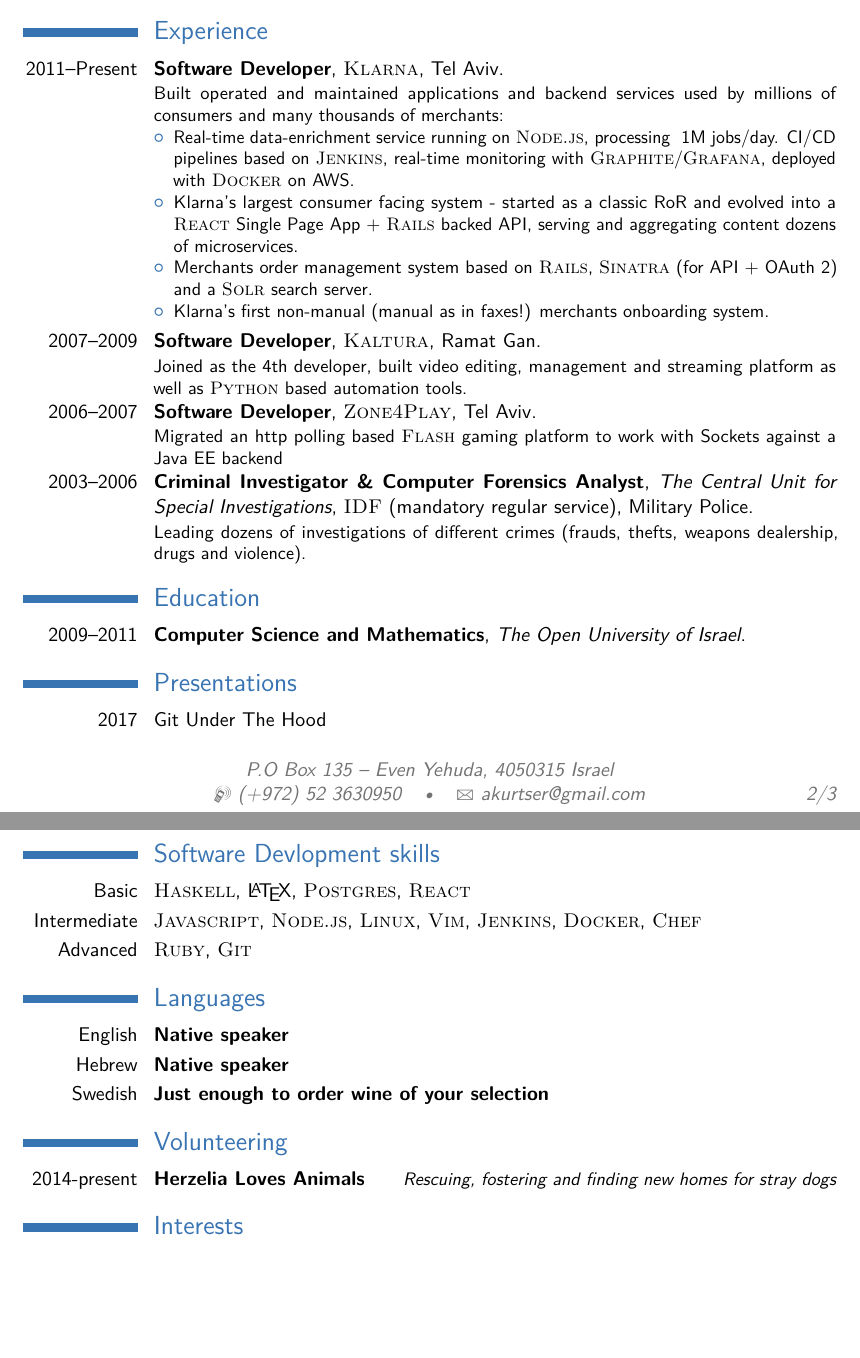
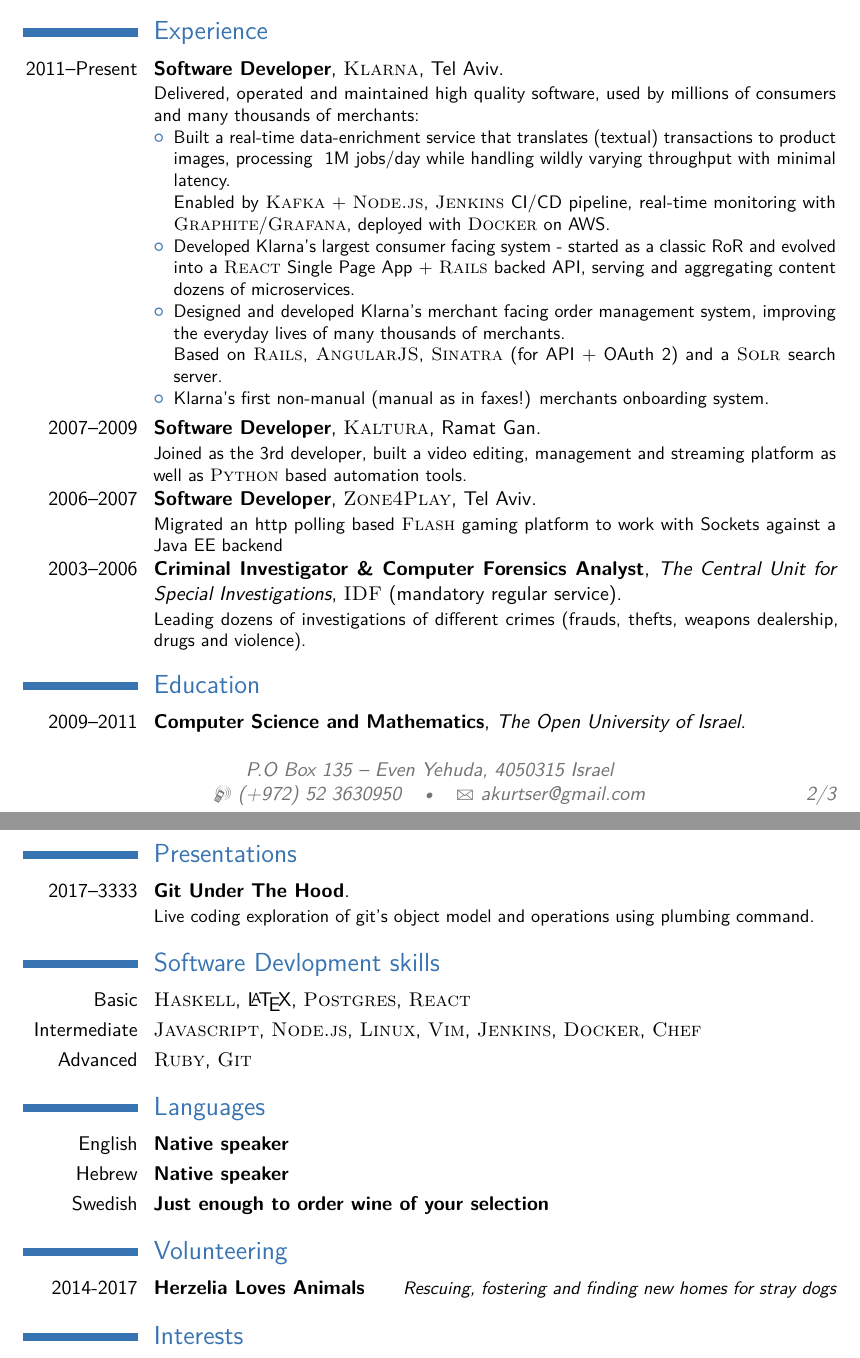
Before and after one commit to almog/almog-moderncv, a LaTeX CV (almog_cv.tex): two parts of pages 2 and 3 of 3, joined at a grey line, cut so that both start at the same text, the shorter picture padded with empty space. Compiled offline with pdfLaTeX.

Commit message:
Use more goal-oriented language

```diff
--- a/almog_cv.tex
+++ b/almog_cv.tex
@@ -145,18 +145,19 @@
 \section{Experience}
 
 \cventry{2011--Present}{Software Developer}{\textsc{Klarna}}{Tel Aviv}{}{
-  Built operated and maintained applications and backend services used by millions of consumers and many thousands of merchants:
+  Delivered, operated and maintained high quality software, used by millions of consumers and many thousands of merchants:
 \begin{itemize}
-  \item Real-time data-enrichment service running on \textsc{Node.js}, processing ~1M jobs/day.
-    CI/CD pipelines based on \textsc{Jenkins}, real-time monitoring with \textsc{Graphite}/\textsc{Grafana}, deployed with \textsc{Docker} on AWS.
-  \item Klarna's largest consumer facing system - started as a classic RoR and evolved into a \textsc{React} Single Page App + \textsc{Rails} backed API, serving and aggregating content dozens of microservices.
-  \item Merchants order management system based on \textsc{Rails}, \textsc{Sinatra} (for API + OAuth 2) and a \textsc{Solr} search server.
+  \item Built a real-time data-enrichment service that translates (textual) transactions to product images, processing ~1M jobs/day while handling wildly varying throughput with minimal latency. \\
+    Enabled by \textsc{Kafka} + \textsc{Node.js}, \textsc{Jenkins} CI/CD pipeline, real-time monitoring with \textsc{Graphite}/\textsc{Grafana}, deployed with \textsc{Docker} on AWS.
+  \item Developed Klarna's largest consumer facing system - started as a classic RoR and evolved into a \textsc{React} Single Page App + \textsc{Rails} backed API, serving and aggregating content dozens of microservices.
+  \item Designed and developed Klarna's merchant facing order management system, improving the everyday lives of many thousands of merchants. \\
+    Based on \textsc{Rails}, \textsc{AngularJS}, \textsc{Sinatra} (for API + OAuth 2) and a \textsc{Solr} search server.
   \item Klarna's first non-manual (manual as in faxes!) merchants onboarding system.
 \end{itemize}}
 
-\cventry{2007--2009}{Software Developer}{\textsc{Kaltura}}{Ramat Gan}{}{Joined as the 4th developer, built video editing, management and streaming platform as well as \textsc{Python} based automation tools. }
+\cventry{2007--2009}{Software Developer}{\textsc{Kaltura}}{Ramat Gan}{}{Joined as the 3rd developer, built a video editing, management and streaming platform as well as \textsc{Python} based automation tools. }
 \cventry{2006--2007}{Software Developer}{\textsc{Zone4Play}}{Tel Aviv}{}{Migrated an http polling based \textsc{Flash} gaming platform to work with Sockets against a Java EE backend }
-\cventry{2003--2006}{Criminal Investigator \& Computer Forensics Analyst}{The Central Unit for Special Investigations}{\textsc{IDF} (mandatory regular service)}{Military Police}{Leading dozens of investigations of different crimes (frauds, thefts, weapons dealership, drugs and violence).
+\cventry{2003--2006}{Criminal Investigator \& Computer Forensics Analyst}{The Central Unit for Special Investigations}{\textsc{IDF} (mandatory regular service)}{}{Leading dozens of investigations of different crimes (frauds, thefts, weapons dealership, drugs and violence).
 }
 %------------------------------------------------
 
@@ -168,14 +169,15 @@
 
 \cventry{2009--2011}{Computer Science and Mathematics}{The Open University of Israel}{}{}{}
 
-
+\clearpage
+\newpage
 %----------------------------------------------------------------------------------------
 %	PRESENTATIONS SECTION
 %----------------------------------------------------------------------------------------
 
 \section{Presentations}
 
-\cvitem{2017}{Git Under The Hood}
+\cventry{2017--3333}{Git Under The Hood}{}{}{}{Live coding exploration of git's object model and operations using plumbing command.}
 
 %----------------------------------------------------------------------------------------
 %	COMPUTER SKILLS SECTION
@@ -202,7 +204,7 @@
 %----------------------------------------------------------------------------------------
 
 \section{Volunteering}
-\cvitemwithcomment{2014-present}{Herzelia Loves Animals}{Rescuing, fostering and finding new homes for stray dogs}
+\cvitemwithcomment{2014-2017}{Herzelia Loves Animals}{Rescuing, fostering and finding new homes for stray dogs}
 %----------------------------------------------------------------------------------------
 
 %----------------------------------------------------------------------------------------
```
Also changed, not shown: almog_cv.pdf, almog_cv.tex (6 more changed lines).
